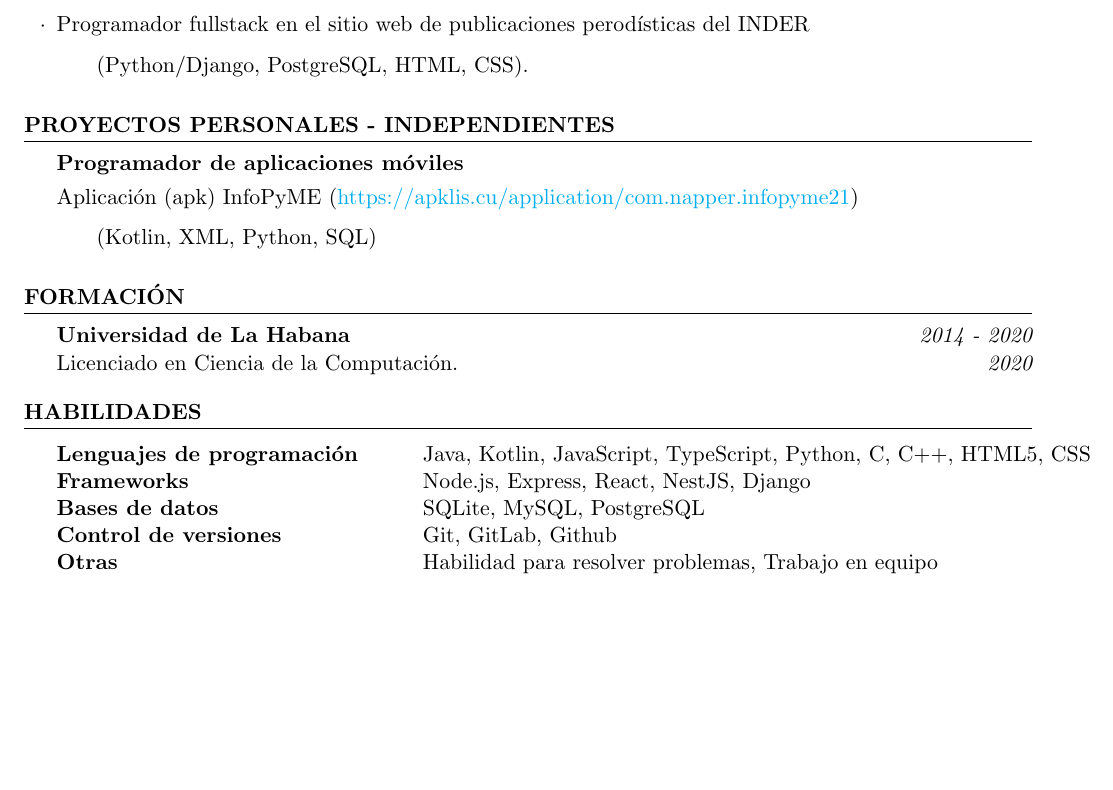
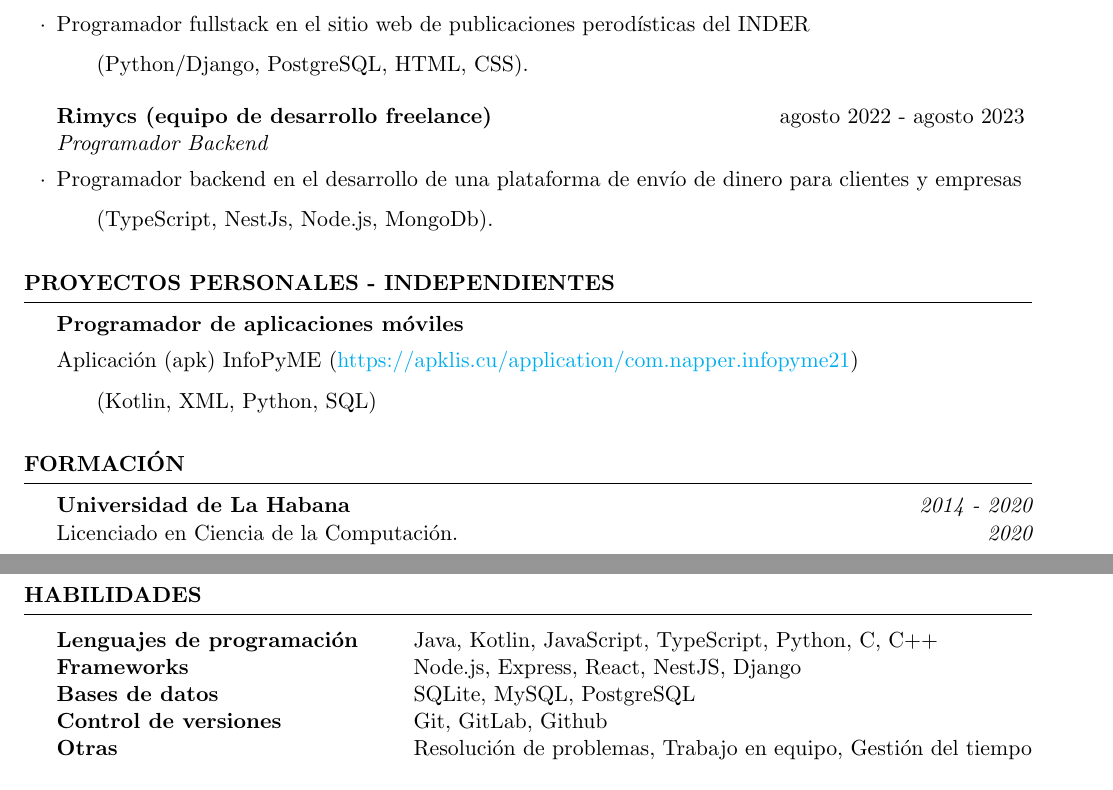
Before and after one commit to RaidelNapoles/curriculum, a LaTeX CV (español/resume.tex): part of page 1 of 2 before the commit and two parts of pages 1 and 2 of 2 after it, the two joined at a grey line, cut so that both start at the same text, the shorter picture padded with empty space. Compiled offline with pdfLaTeX.

Commit message:
update with rimycs experience

```diff
--- a/español/resume.tex
+++ b/español/resume.tex
@@ -1,6 +1,7 @@
 \documentclass{resume}
 \usepackage[left=0.75in,top=0.6in,right=0.75in,bottom=0.6in]{geometry}
 \usepackage{hyperref}
+\usepackage{lscape}
 \hypersetup{
 	colorlinks=true,
 	urlcolor=cyan,
@@ -43,6 +46,11 @@
 
 		\end{rSubsection}
 
+		\begin{rSubsection}{Rimycs (equipo de desarrollo freelance)}{ agosto 2022 - agosto 2023}{Programador Backend}{}
+			\item Programador backend en el desarrollo de una plataforma de envío de dinero para clientes y empresas
+			\subitem(TypeScript, NestJs, Node.js, MongoDb).
+
+		\end{rSubsection}
 
 	\end{rSection}
 
@@ -65,12 +73,12 @@
 
 	\begin{rSection}{Habilidades}
 
-		\begin{tabular}{ @{} >{\bfseries}l @{\hspace{6ex}} l }
-			Lenguajes de programación \ & Java, Kotlin, JavaScript, TypeScript, Python, C, C++, HTML5, CSS  \\
+		\begin{tabular}{ @{} >{\bfseries}l @{\hspace{5ex}} l }
+			Lenguajes de programación \ & Java, Kotlin, JavaScript, TypeScript, Python, C, C++  \\
 			Frameworks & Node.js, Express, React, NestJS, Django \\
-			Bases de datos & SQLite, MySQL, PostgreSQL\\
-			Control de versiones  & Git, GitLab, Github\\
-			Otras & Habilidad para resolver problemas, Trabajo en equipo
+			Bases de datos & SQLite, MySQL, PostgreSQL \\
+			Control de versiones  & Git, GitLab, Github \\
+			Otras & Resolución de problemas, Trabajo en equipo, Gestión del tiempo
 		\end{tabular}
 
 	\end{rSection}
```
Also changed, not shown: inglés/resume.tex (+8 -4 lines), CV_EN_Raidel_Nápoles.pdf, CV_ES_Raidel_Nápoles.pdf, español/resume.pdf, inglés/resume.pdf, español/resume.tex (5 more changed lines), 4 other files.
